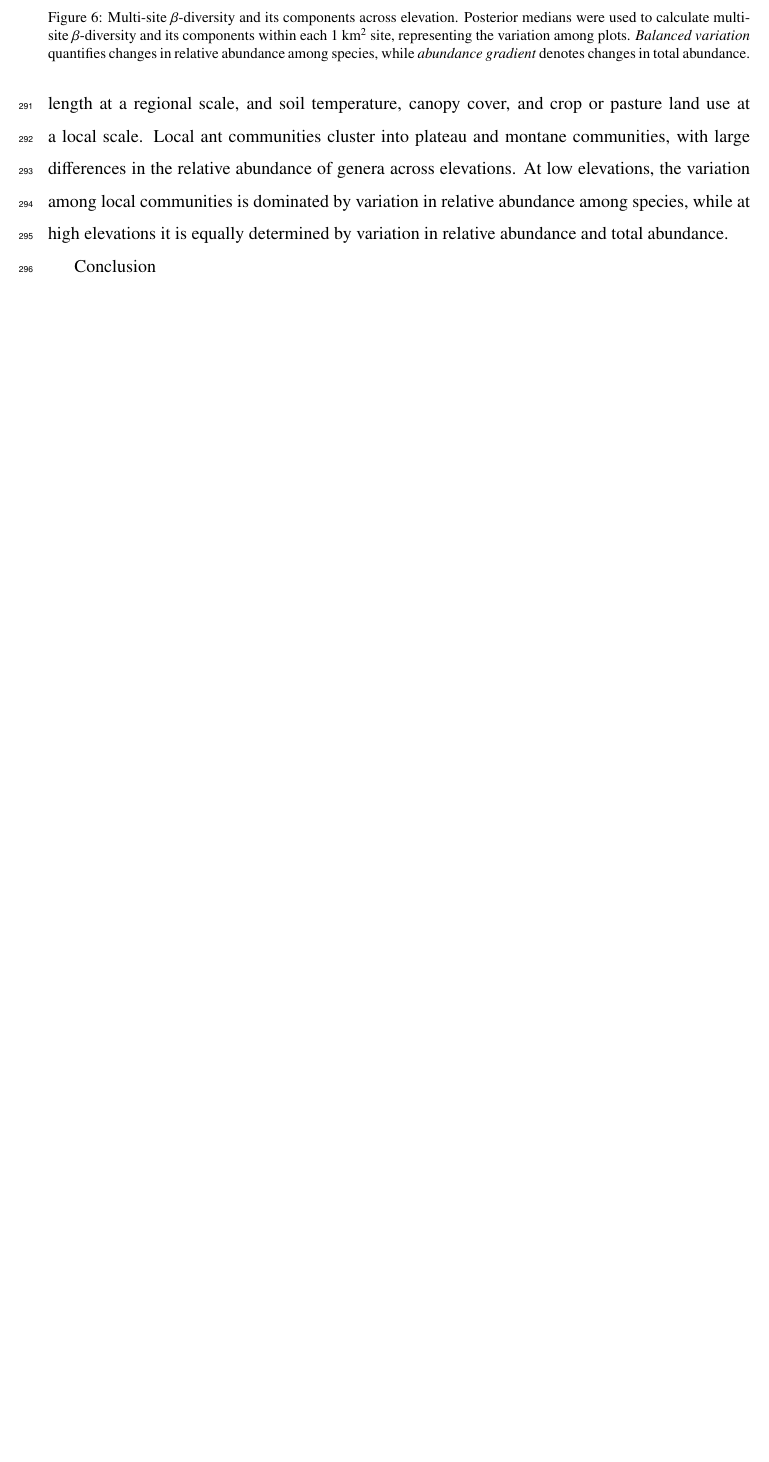
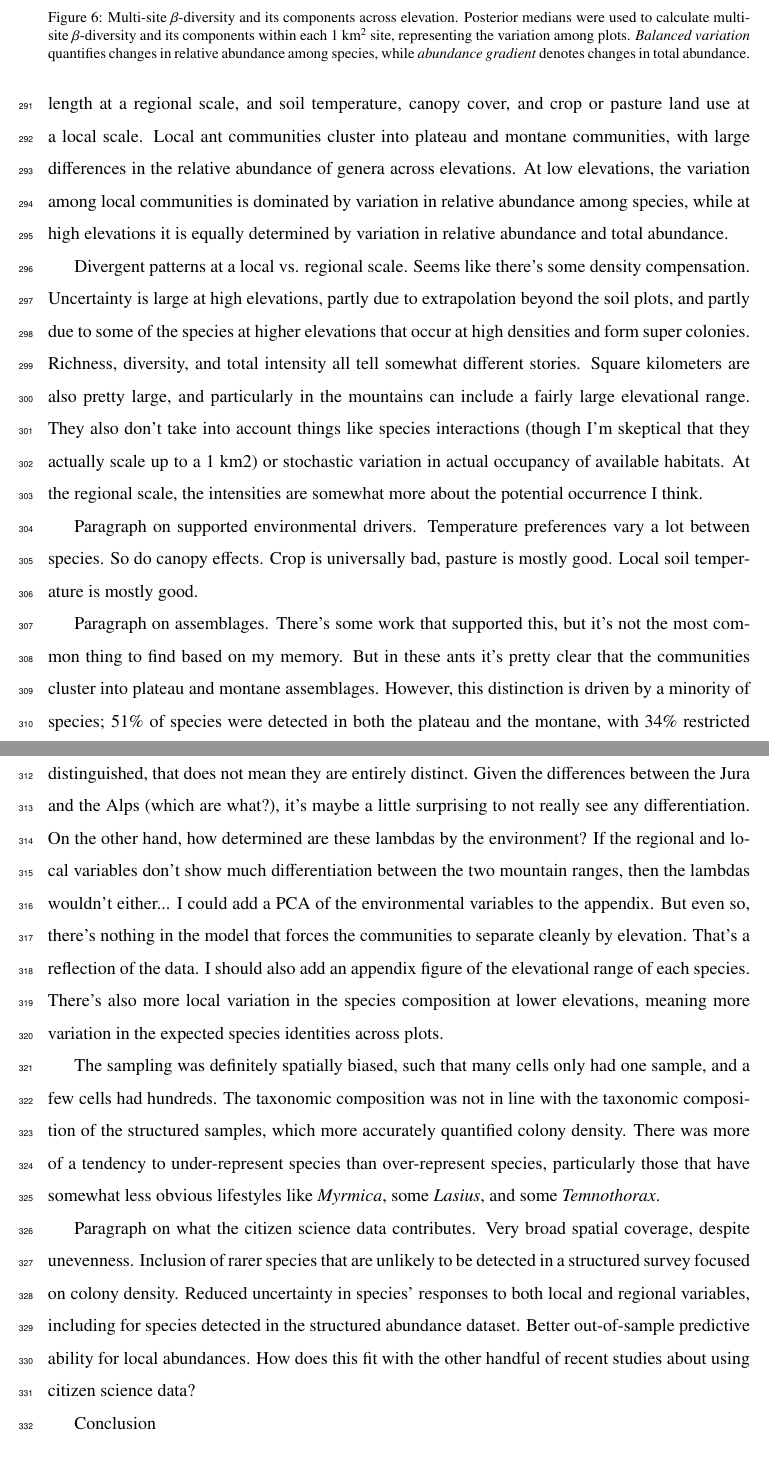
Before and after one commit to Sz-Tim/CH_diversity, a LaTeX paper (ms/1_Ecography/1/opfo_diversity_main.tex): part of page 14 of 17 before the commit and two parts of pages 14 and 15 of 19 after it, the two joined at a grey line, cut so that both start at the same text, the shorter picture padded with empty space. Compiled offline with pdfLaTeX.

Commit message:
Updates from Overleaf

```diff
--- a/ms/1_Ecography/1/opfo_diversity_main.tex
+++ b/ms/1_Ecography/1/opfo_diversity_main.tex
@@ -226,6 +226,21 @@ Patterns of $\beta$-diversity and its components did not strongly differ between
 % Summary
 The \emph{Joint} model outperformed the \emph{Structured} model, indicating that the information provided by the presence-only dataset at a regional scale improved predictions of ant communities at a local scale as well. Further, the \emph{Joint} model reduced uncertainty in species-level responses at both spatial scales, and for species detected or undetected in the structured abundance dataset. At a regional scale, ant richness was predicted to increase somewhat through the Swiss plateau, peak at the base of the mountain ranges, and then decline with further increases in elevation. In contrast, Shannon diversity was predicted to decline from low elevations until the mountain base, and then remain steady. Patterns were best predicted by growing degree days, precipitation, forest cover, and road length at a regional scale, and soil temperature, canopy cover, and crop or pasture land use at a local scale. Local ant communities cluster into plateau and montane communities, with large differences in the relative abundance of genera across elevations. At low elevations, the variation among local communities is dominated by variation in relative abundance among species, while at high elevations it is equally determined by variation in relative abundance and total abundance.
 
+% Patterns
+Divergent patterns at a local vs. regional scale. Seems like there's some density compensation. Uncertainty is large at high elevations, partly due to extrapolation beyond the soil plots, and partly due to some of the species at higher elevations that occur at high densities and form super colonies. Richness, diversity, and total intensity all tell somewhat different stories. Square kilometers are also pretty large, and particularly in the mountains can include a fairly large elevational range. They also don't take into account things like species interactions (though I'm skeptical that they actually scale up to a 1 km2) or stochastic variation in actual occupancy of available habitats. At the regional scale, the intensities are somewhat more about the potential occurrence I think.
+
+% Supported drivers
+Paragraph on supported environmental drivers. Temperature preferences vary a lot between species. So do canopy effects. Crop is universally bad, pasture is mostly good. Local soil temperature is mostly good.
+
+% Assemblages
+Paragraph on assemblages. There's some work that supported this, but it's not the most common thing to find based on my memory. But in these ants it's pretty clear that the communities cluster into plateau and montane assemblages. However, this distinction is driven by a minority of species; 51\% of species were detected in both the plateau and the montane, with 34\% restricted to the plateau and 15\% exclusively montane. Thus, while the local communities can be clearly distinguished, that does not mean they are entirely distinct. Given the differences between the Jura and the Alps (which are what?), it's maybe a little surprising to not really see any differentiation. On the other hand, how determined are these lambdas by the environment? If the regional and local variables don't show much differentiation between the two mountain ranges, then the lambdas wouldn't either... I could add a PCA of the environmental variables to the appendix. But even so, there's nothing in the model that forces the communities to separate cleanly by elevation. That's a reflection of the data. I should also add an appendix figure of the elevational range of each species. There's also more local variation in the species composition at lower elevations, meaning more variation in the expected species identities across plots.
+
+% Bias in citizen science data
+The sampling was definitely spatially biased, such that many cells only had one sample, and a few cells had hundreds. The taxonomic composition was not in line with the taxonomic composition of the structured samples, which more accurately quantified colony density. There was more of a tendency to under-represent species than over-represent species, particularly those that have somewhat less obvious lifestyles like \emph{Myrmica}, some \emph{Lasius}, and some \emph{Temnothorax}.
+
+% Value in citizen science data
+Paragraph on what the citizen science data contributes. Very broad spatial coverage, despite unevenness. Inclusion of rarer species that are unlikely to be detected in a structured survey focused on colony density. Reduced uncertainty in species' responses to both local and regional variables, including for species detected in the structured abundance dataset. Better out-of-sample predictive ability for local abundances. How does this fit with the other handful of recent studies about using citizen science data?
+
 % Conclusion
 Conclusion
 
```
